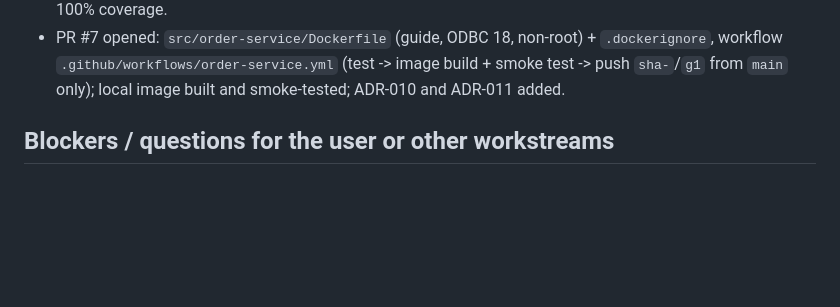
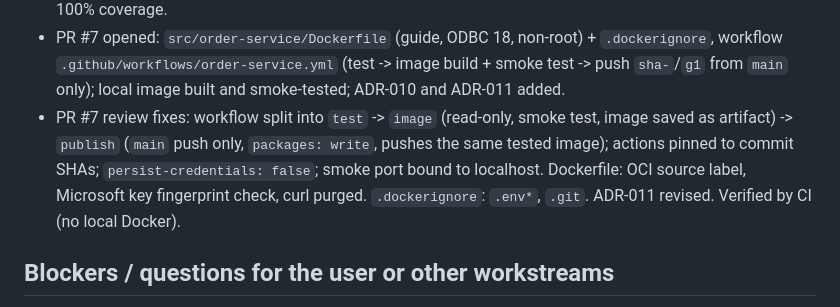
Before and after one commit to livefire-team/livefire-fusion-poc, a Markdown page: docs/BUILD_STATUS.md, the part around the change. Drawn GitHub-style; blank space fills up the shorter version.

```diff
--- a/docs/BUILD_STATUS.md
+++ b/docs/BUILD_STATUS.md
@@ -80,6 +80,10 @@ Status values: not started | in progress | PR open | merged | blocked
 - PR #7 opened: `src/order-service/Dockerfile` (guide, ODBC 18, non-root) + `.dockerignore`, workflow
   `.github/workflows/order-service.yml` (test -> image build + smoke test -> push `sha-`/`g1` from `main` only);
   local image built and smoke-tested; ADR-010 and ADR-011 added.
+- PR #7 review fixes: workflow split into `test` -> `image` (read-only, smoke test, image saved as artifact) ->
+  `publish` (`main` push only, `packages: write`, pushes the same tested image); actions pinned to commit SHAs;
+  `persist-credentials: false`; smoke port bound to localhost. Dockerfile: OCI source label, Microsoft key
+  fingerprint check, curl purged. `.dockerignore`: `.env*`, `.git`. ADR-011 revised. Verified by CI (no local Docker).
 
 ## Blockers / questions for the user or other workstreams
 - Teammates (WS2–WS5) are not yet invited to the `livefire-team` org/repo — need their GitHub usernames.
```
Also changed, not shown: docs/ADR.md (+25 -12 lines).
